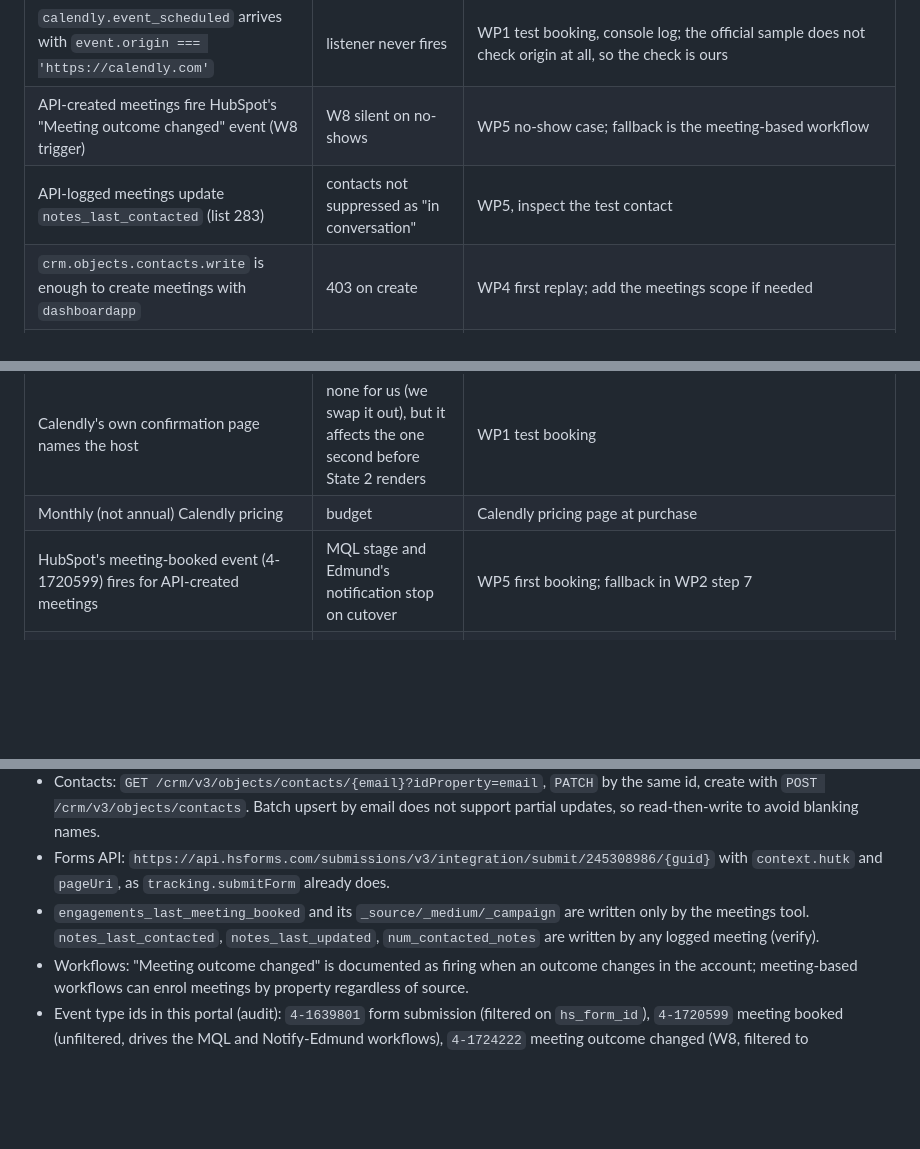
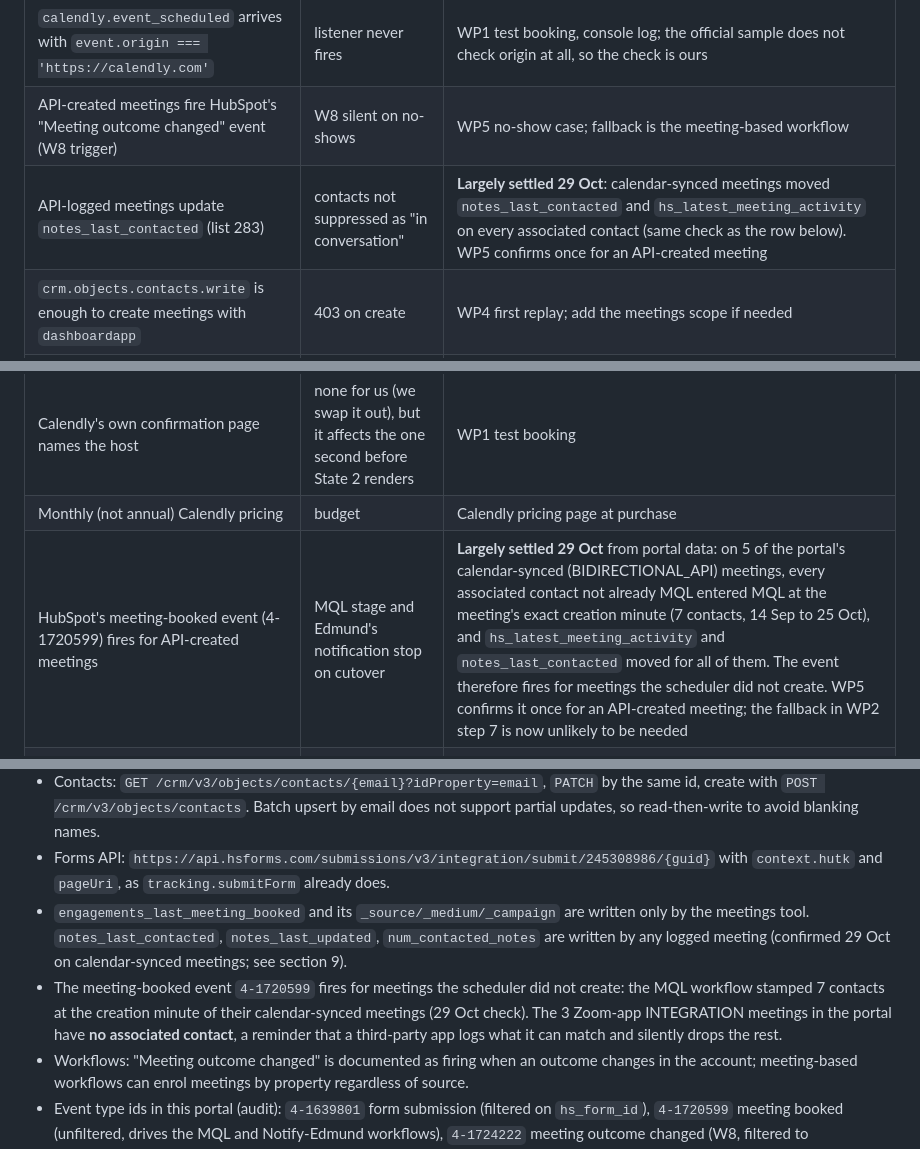
Before and after one commit to gregdavies-star/iboadvisors, a Markdown page: docs/plans/2026-10-29-calendly-scheduling.md, 3 parts joined by grey strips. Drawn GitHub-style; blank space fills up the shorter version.

Commit message:
Plan: meeting-booked event and last-contacted confirmed for non-scheduler meetings
Portal check on 29 Oct: contacts on calendar-synced meetings entered MQL at the
meeting's creation minute and had notes_last_contacted and
hs_latest_meeting_activity updated, so event 4-1720599 and the contacted
properties are not limited to scheduler bookings. Section 9 and Appendix B
record it; WP5 keeps a single confirmation for an API-created meeting.

Co-Authored-By: Claude Fable 5.1 <noreply@anthropic.com>
Claude-Session: https://claude.ai/code/session_01DyVcqKKjUpoKzuYR1khFXZ

```diff
--- a/docs/plans/2026-10-29-calendly-scheduling.md
+++ b/docs/plans/2026-10-29-calendly-scheduling.md
@@ -462,13 +462,13 @@ receiver is harmless when nothing books through Calendly.
 |---|---|---|
 | `calendly.event_scheduled` arrives with `event.origin === 'https://calendly.com'` | listener never fires | WP1 test booking, console log; the official sample does not check origin at all, so the check is ours |
 | API-created meetings fire HubSpot's "Meeting outcome changed" event (W8 trigger) | W8 silent on no-shows | WP5 no-show case; fallback is the meeting-based workflow |
-| API-logged meetings update `notes_last_contacted` (list 283) | contacts not suppressed as "in conversation" | WP5, inspect the test contact |
+| API-logged meetings update `notes_last_contacted` (list 283) | contacts not suppressed as "in conversation" | **Largely settled 29 Oct**: calendar-synced meetings moved `notes_last_contacted` and `hs_latest_meeting_activity` on every associated contact (same check as the row below). WP5 confirms once for an API-created meeting |
 | `crm.objects.contacts.write` is enough to create meetings with `dashboardapp` | 403 on create | WP4 first replay; add the meetings scope if needed |
 | `hs_meeting_source` value for API meetings (expected INTEGRATION) | source-filtered reports empty | WP5, read the created meeting |
 | Round-robin reschedule can land on the other host | confirmation copy names the wrong partner if we reuse the stored host | handled: `/confirm` re-resolves the host from the new event |
 | Calendly's own confirmation page names the host | none for us (we swap it out), but it affects the one second before State 2 renders | WP1 test booking |
 | Monthly (not annual) Calendly pricing | budget | Calendly pricing page at purchase |
-| HubSpot's meeting-booked event (4-1720599) fires for API-created meetings | MQL stage and Edmund's notification stop on cutover | WP5 first booking; fallback in WP2 step 7 |
+| HubSpot's meeting-booked event (4-1720599) fires for API-created meetings | MQL stage and Edmund's notification stop on cutover | **Largely settled 29 Oct** from portal data: on 5 of the portal's calendar-synced (BIDIRECTIONAL_API) meetings, every associated contact not already MQL entered MQL at the meeting's exact creation minute (7 contacts, 14 Sep to 25 Oct), and `hs_latest_meeting_activity` and `notes_last_contacted` moved for all of them. The event therefore fires for meetings the scheduler did not create. WP5 confirms it once for an API-created meeting; the fallback in WP2 step 7 is now unlikely to be needed |
 | Current IBO portal state: custom properties, list 58 definition, meeting types, how many MEETINGS_EMBEDDED meetings exist | WP2 scope | **Settled 29 Oct** by the read-only audit in Appendix C: the `ibo_meeting_*` group exists and the six "(new)" names are free; list 58 is a 9-way OR with `engagements_last_meeting_booked is known` as one branch; the portal defines no meeting types; zero MEETINGS_EMBEDDED meetings exist, all 279 scheduler bookings are MEETINGS_PUBLIC |
 
 ## 10. Costs and effort
@@ -519,7 +519,11 @@ receiver is harmless when nothing books through Calendly.
   `context.hutk` and `pageUri`, as `tracking.submitForm` already does.
 - `engagements_last_meeting_booked` and its `_source/_medium/_campaign` are written only by the
   meetings tool. `notes_last_contacted`, `notes_last_updated`, `num_contacted_notes` are written by any
-  logged meeting (verify).
+  logged meeting (confirmed 29 Oct on calendar-synced meetings; see section 9).
+- The meeting-booked event `4-1720599` fires for meetings the scheduler did not create: the MQL
+  workflow stamped 7 contacts at the creation minute of their calendar-synced meetings (29 Oct
+  check). The 3 Zoom-app INTEGRATION meetings in the portal have **no associated contact**, a
+  reminder that a third-party app logs what it can match and silently drops the rest.
 - Workflows: "Meeting outcome changed" is documented as firing when an outcome changes in the
   account; meeting-based workflows can enrol meetings by property regardless of source.
 - Event type ids in this portal (audit): `4-1639801` form submission (filtered on `hs_form_id`),
```
